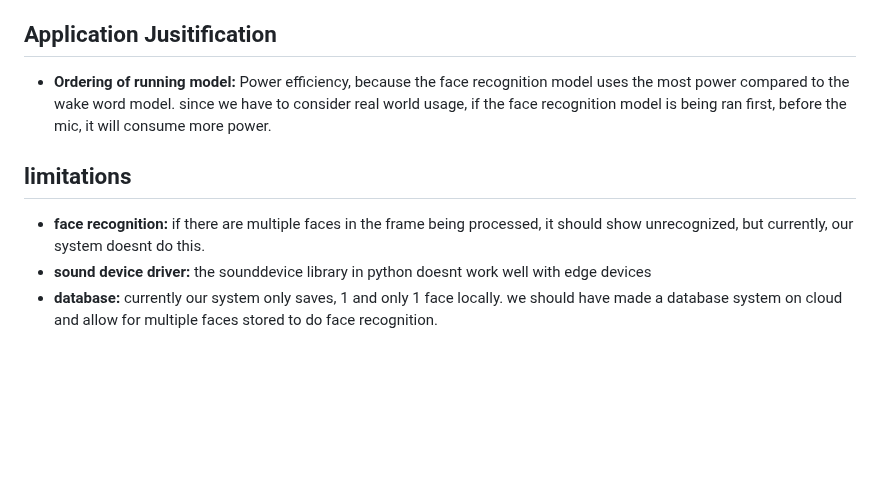
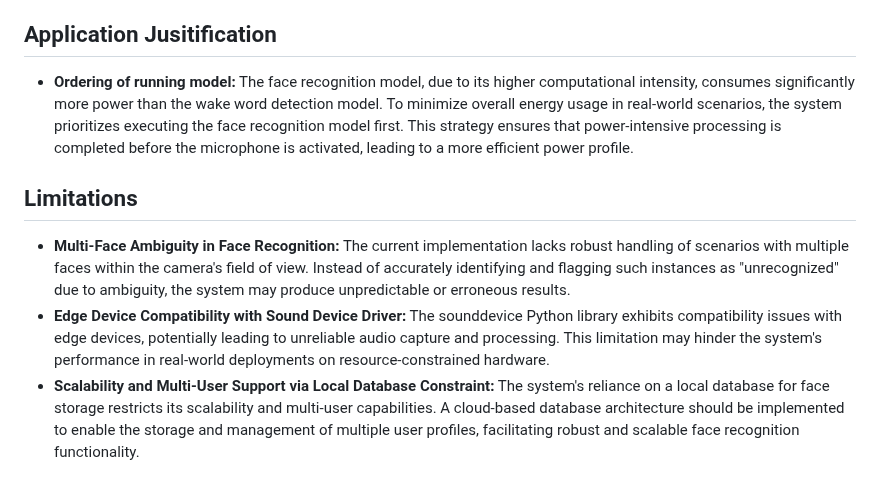
Before and after one commit to clarenceagcc/Interactive-Door-Lock-System, a Markdown page: DEVLOG.md, the part around the change. GitHub-like rendering; blank space fills up the shorter version.

```diff
--- a/DEVLOG.md
+++ b/DEVLOG.md
@@ -30,10 +30,10 @@
     * **Threading Implementation:** Due to the need to run certain processes concurrently (like live camera feed processing, audio analysis, and sensor monitoring) without freezing the UI, we had to implement threading. This allowed us to maintain a responsive user interface while background tasks were being executed. This was especially important for the live camera display and audio analysis which would otherwise cause the UI to become unresponsive.
 
 ## Application Jusitification
-* **Ordering of running model:** Power efficiency, because the face recognition model uses the most power compared to the wake word model. since we have to consider real world usage, if the face recognition model is being ran first, before the mic, it will consume more power.
+* **Ordering of running model:** The face recognition model, due to its higher computational intensity, consumes significantly more power than the wake word detection model. To minimize overall energy usage in real-world scenarios, the system prioritizes executing the face recognition model first. This strategy ensures that power-intensive processing is completed before the microphone is activated, leading to a more efficient power profile.
 
 
-## limitations
-* **face recognition:** if there are multiple faces in the frame being processed, it should show unrecognized, but currently, our system doesnt do this.
-* **sound device driver:** the sounddevice library in python doesnt work well with edge devices
-* **database:** currently our system only saves, 1 and only 1 face locally. we should have made a database system on cloud and allow for multiple faces stored to do face recognition.
+## Limitations
+* **Multi-Face Ambiguity in Face Recognition:** The current implementation lacks robust handling of scenarios with multiple faces within the camera's field of view. Instead of accurately identifying and flagging such instances as "unrecognized" due to ambiguity, the system may produce unpredictable or erroneous results.
+* **Edge Device Compatibility with Sound Device Driver:** The sounddevice Python library exhibits compatibility issues with edge devices, potentially leading to unreliable audio capture and processing. This limitation may hinder the system's performance in real-world deployments on resource-constrained hardware.
+* **Scalability and Multi-User Support via Local Database Constraint:** The system's reliance on a local database for face storage restricts its scalability and multi-user capabilities. A cloud-based database architecture should be implemented to enable the storage and management of multiple user profiles, facilitating robust and scalable face recognition functionality.
```
